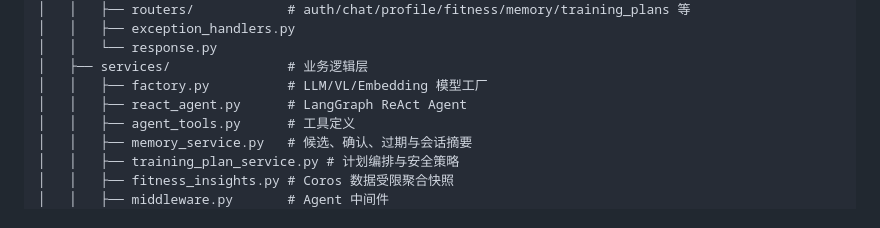
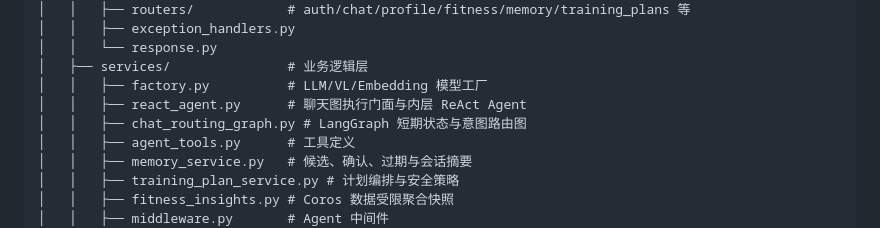
Before and after one commit to Leewx-char/FitAgent, a Markdown page: README.md, the part around the change. Drawn GitHub-style.

Commit message:
docs: document langgraph chat routing

```diff
--- a/README.md
+++ b/README.md
@@ -219,7 +219,8 @@ FitAgent/
 │   │   └── response.py
 │   ├── services/               # 业务逻辑层
 │   │   ├── factory.py          # LLM/VL/Embedding 模型工厂
-│   │   ├── react_agent.py      # LangGraph ReAct Agent
+│   │   ├── react_agent.py      # 聊天图执行门面与内层 ReAct Agent
+│   │   ├── chat_routing_graph.py # LangGraph 短期状态与意图路由图
 │   │   ├── agent_tools.py      # 工具定义
 │   │   ├── memory_service.py   # 候选、确认、过期与会话摘要
 │   │   ├── training_plan_service.py # 计划编排与安全策略
```
Also changed, not shown: 2 other files.
